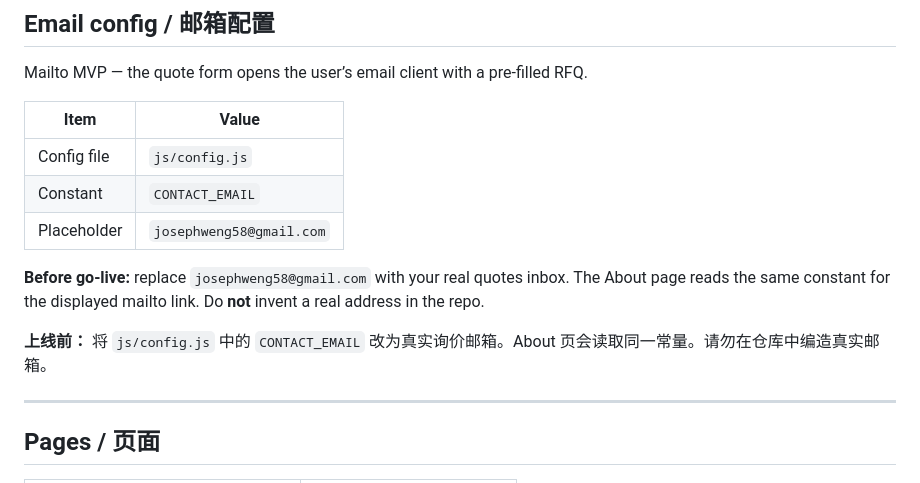
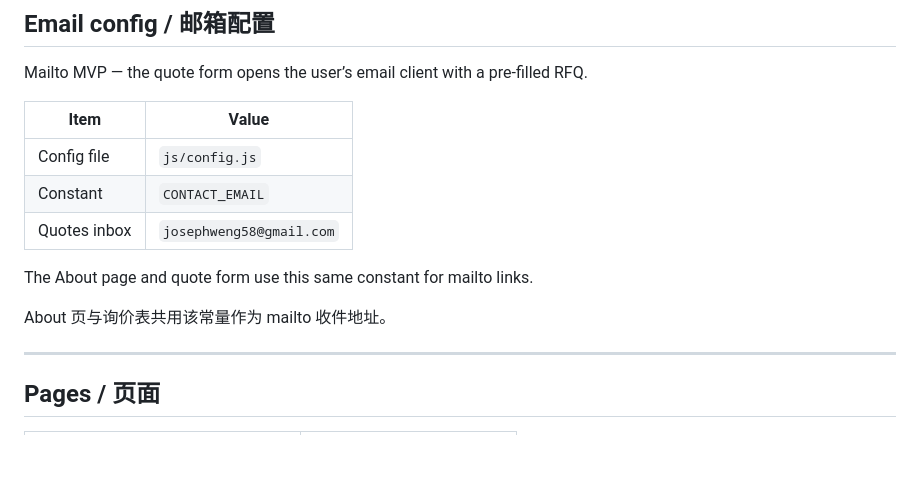
Before and after one commit to WHJ23China/oceania-minebuild-supply, a Markdown page: README.md, the part around the change. GitHub-like rendering; blank space fills up the shorter version.

Commit message:
README: note live quotes email

```diff
--- a/README.md
+++ b/README.md
@@ -37,11 +37,11 @@ Mailto MVP — the quote form opens the user’s email client with a pre-filled
 |------|--------|
 | Config file | `js/config.js` |
 | Constant | `CONTACT_EMAIL` |
-| Placeholder | `josephweng58@gmail.com` |
+| Quotes inbox | `josephweng58@gmail.com` |
 
-**Before go-live:** replace `josephweng58@gmail.com` with your real quotes inbox. The About page reads the same constant for the displayed mailto link. Do **not** invent a real address in the repo.
+The About page and quote form use this same constant for mailto links.
 
-**上线前：** 将 `js/config.js` 中的 `CONTACT_EMAIL` 改为真实询价邮箱。About 页会读取同一常量。请勿在仓库中编造真实邮箱。
+About 页与询价表共用该常量作为 mailto 收件地址。
 
 ---
 
```
